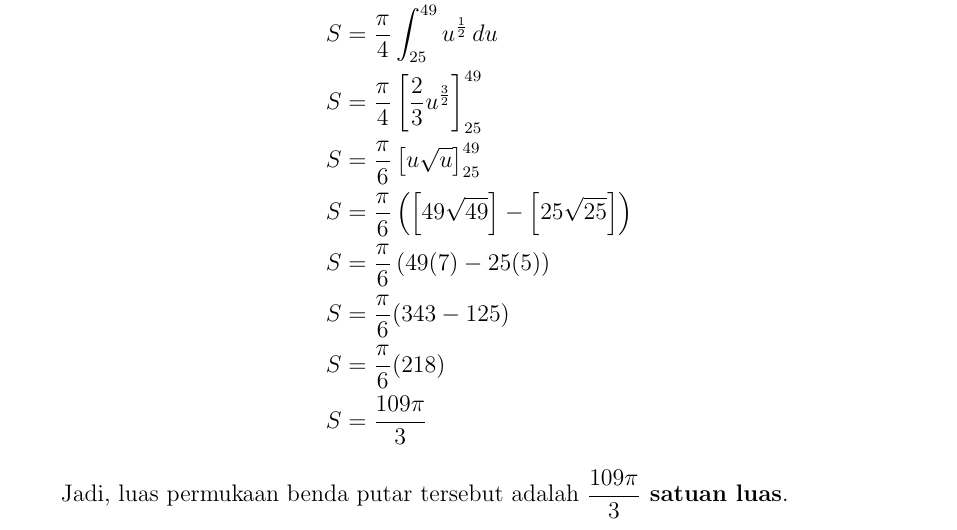
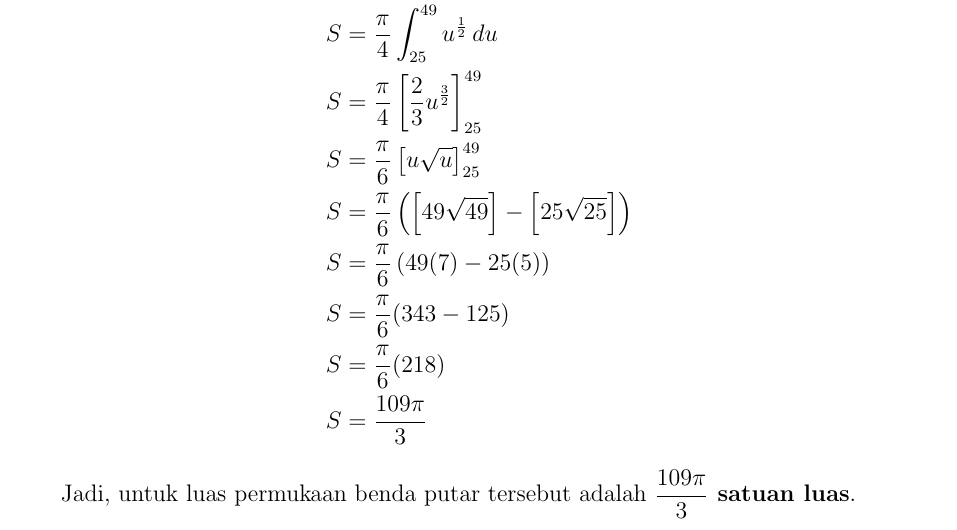
Before and after one commit to ahmadfakhrulbawani2-arch/kalkulus-2, a LaTeX document (pearson/pearson-4/no24.tex): part of page 2 of 2, cut so that both start at the same text. Compiled offline with pdfLaTeX.

```diff
--- a/pearson/pearson-4/no24.tex
+++ b/pearson/pearson-4/no24.tex
@@ -76,6 +76,6 @@
   S &= \frac{109\pi}{3}
 \end{align*}
 
-Jadi, luas permukaan benda putar tersebut adalah \textbf{$\dfrac{109\pi}{3}$ satuan luas}.
+Jadi, untuk luas permukaan benda putar tersebut adalah \textbf{$\dfrac{109\pi}{3}$ satuan luas}.
 
 \end{document}
```
